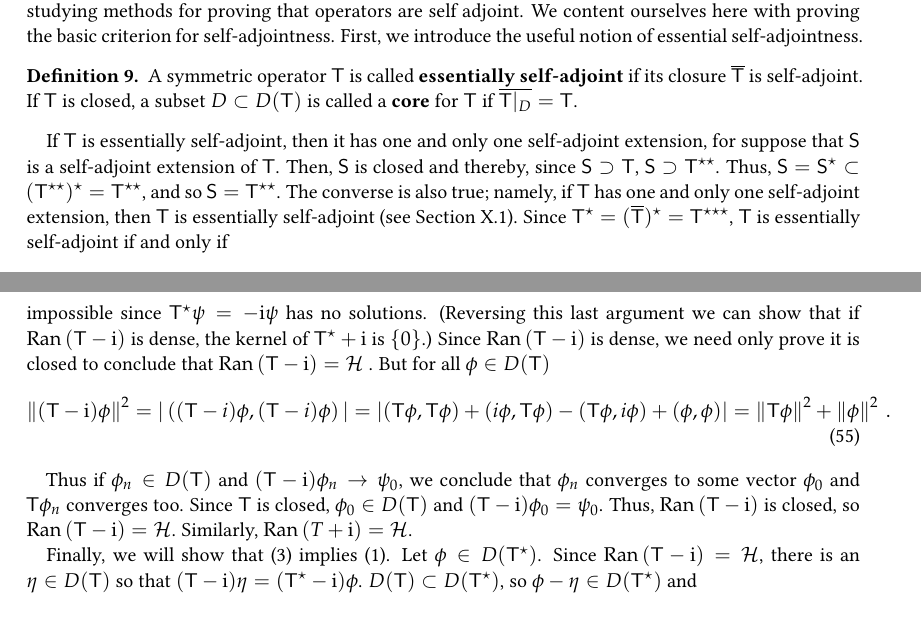
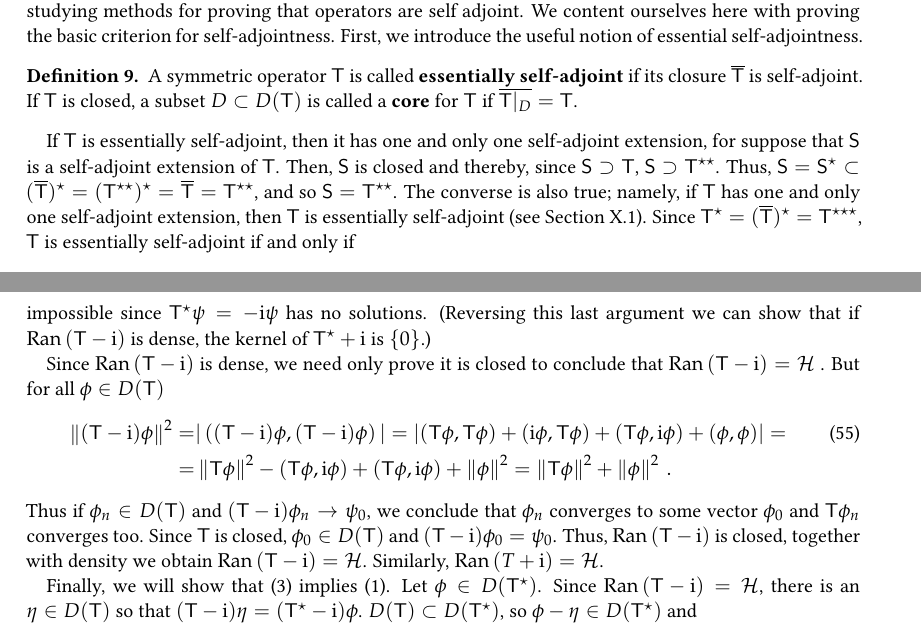
Before and after one commit to mejroslav/Reed-Simon-FunctionalAnalysis, a LaTeX document (main.tex, which reads Chapters/unbounded.tex): two parts of pages 11 and 12 of 21, joined at a grey line, cut so that both start at the same text. Compiled offline with pdfLaTeX.

Commit message:
proofs extended

```diff
--- a/Chapters/unbounded.tex
+++ b/Chapters/unbounded.tex
@@ -246,7 +246,7 @@ The distinction between closed symmetric operators and self-adjoint operators is
 A symmetric operator $\op T$ is called \textbf{essentially self-adjoint} if its closure $\o{\op T}$ is self-adjoint. If $\op T$ is closed, a subset $D \subset D(\op T)$ is called a \textbf{core} for $\op T$ if $\o{\op T|_{D}} = \op T$.
 \end{definition}
 
-If $\op T$ is essentially self-adjoint, then it has one and only one self-adjoint extension, for suppose that $\op S$ is a self-adjoint extension of $\op T$. Then, $\op S$ is closed and thereby, since $\op S \supset \op T$, $\op S \supset \op T^{\star \star}$. Thus, $\op S = \op S^\star \subset (\op T^{\star \star})^\star = \op T^{\star \star}$, and so
+If $\op T$ is essentially self-adjoint, then it has one and only one self-adjoint extension, for suppose that $\op S$ is a self-adjoint extension of $\op T$. Then, $\op S$ is closed and thereby, since $\op S \supset \op T$, $\op S \supset \op T^{\star \star}$. Thus, $\op S = \op S^\star \subset (\o{\op T})^\star = (\op T^{\star \star})^\star  = \o{\op T}= \op T^{\star \star}$, and so
 $\op S = \op T^{\star \star}$. The converse is also true; namely, if $\op T$ has one and only one self-adjoint extension, then $\op T$ is essentially self-adjoint (see Section X.1). Since
 $\op T^{\star} = (\op{\o T} )^{\star} = \op T^{\star \star \star}$, $\op T$ is essentially self-adjoint if and only if
 \begin{align}
@@ -280,19 +280,22 @@ prove (3). Since $\op T^\star \phi = -\i \phi$ has no solutions, $\Ran (\op T- \
 Otherwise, if $\psi \in \Ran ( \op T- \i )^\bot$, we would have
 \newline
 $\left((\op T-\i) \phi, \psi \right) =0$ for all $\phi \in D(\op T)$, so $\psi \in D(\op T^\star)$ and $(\op T - \i)^\star \psi = (\op T^\star + \i) \psi = 0$ which is impossible since $\op T^\star \psi = - \i \psi $ has no solutions.
-(Reversing this last argument we can show that if $\Ran ( \op T - \i)$ is dense, the kernel of $\op T^\star + \i $ is $\set{0}$.) Since $\Ran ( \op T - \i)$  is dense, we need only prove it is closed to conclude that $\Ran ( \op T - \i) = \H$ . But for all $\phi \in D(\op T)$
+(Reversing this last argument we can show that if $\Ran ( \op T - \i)$ is dense, the kernel of $\op T^\star + \i $ is $\set{0}$.)
+
+Since $\Ran ( \op T - \i)$  is dense, we need only prove it is closed to conclude that $\Ran ( \op T - \i) = \H$ . But for all $\phi \in D(\op T)$
 \begin{align}
-    \norm{(\op T - \i) \phi}^2 = |\left((\op T - i) \phi, (\op T - i) \phi  \right)|
-    = |(\op T \phi, \op T \phi) + ( i \phi, \op T \phi) - (\op T \phi, i \phi) + (\phi, \phi)|
-    = \norm{\op T \phi}^2 + \norm{\phi}^2 \:.
+    \norm{(\op T - \i) \phi}^2
+    =& |\left((\op T - \i) \phi, (\op T - \i) \phi  \right)|
+    = |(\op T \phi, \op T \phi) + ( \i \phi, \op T \phi) + (\op T \phi, \i \phi) + (\phi, \phi)|
+    = \\ =& \norm{\op T \phi}^2 - (\op T \phi, \i \phi) + (\op T \phi, \i \phi)  + \norm{\phi}^2
+    = \norm{\op T \phi}^2 + \norm{\phi}^2 \:. \nonumber
 \end{align}
-
-Thus if $\phi_n \in D(\op T)$ and $(\op T - \i) \phi_n \rightarrow \psi_0$, we conclude that $\phi_n$ converges to some vector $\phi_0$ and $\op T \phi_n$ converges too. Since $\op T$ is closed, $\phi_0 \in D(\op T)$ and $(\op T - \i) \phi_0 = \psi_0$. Thus, $\Ran(\op T - \i)$ is closed, so $\Ran (\op T - \i) = \H$. Similarly, $\Ran(T+\i) = \H$.
+Thus if $\phi_n \in D(\op T)$ and $(\op T - \i) \phi_n \rightarrow \psi_0$, we conclude that $\phi_n$ converges to some vector $\phi_0$ and $\op T \phi_n$ converges too. Since $\op T$ is closed, $\phi_0 \in D(\op T)$ and $(\op T - \i) \phi_0 = \psi_0$. Thus, $\Ran(\op T - \i)$ is closed, together with density we obtain $\Ran (\op T - \i) = \H$. Similarly, $\Ran(T+\i) = \H$.
 
 Finally, we will show that (3) implies (1). Let $\phi \in D(\op T^\star)$. Since $\Ran (\op T -\i) = \H$, there is an $\eta \in D(\op T)$ so that $(\op T - \i) \eta = (\op T^\star - \i) \phi$. $D(\op T) \subset D(\op T^\star)$, so $\phi - \eta \in D(\op T^\star)$ and \begin{align}
     (\op T^\star - \i)(\phi - \eta) = 0 \:.
 \end{align}
-Since $\Ran(\op T +\i) )=\H$, $\Ker (\op T^\star - \i) = \set{0}$, so $\phi - \eta \in D(\op T)$. This proves that $D(\op T^\star) = D(\op T)$, so $\op T$ is self-adjoint.
+Since $\Ran(\op T +\i )=\H$, $\Ker (\op T^\star - \i) = \set{0}$, so $\phi - \eta \in D(\op T)$. This proves that $D(\op T^\star) = D(\op T)$, so $\op T$ is self-adjoint.
 
 \end{proof}
 
```
Also changed, not shown: Chapters/unbounded.tex (2 more changed lines).
